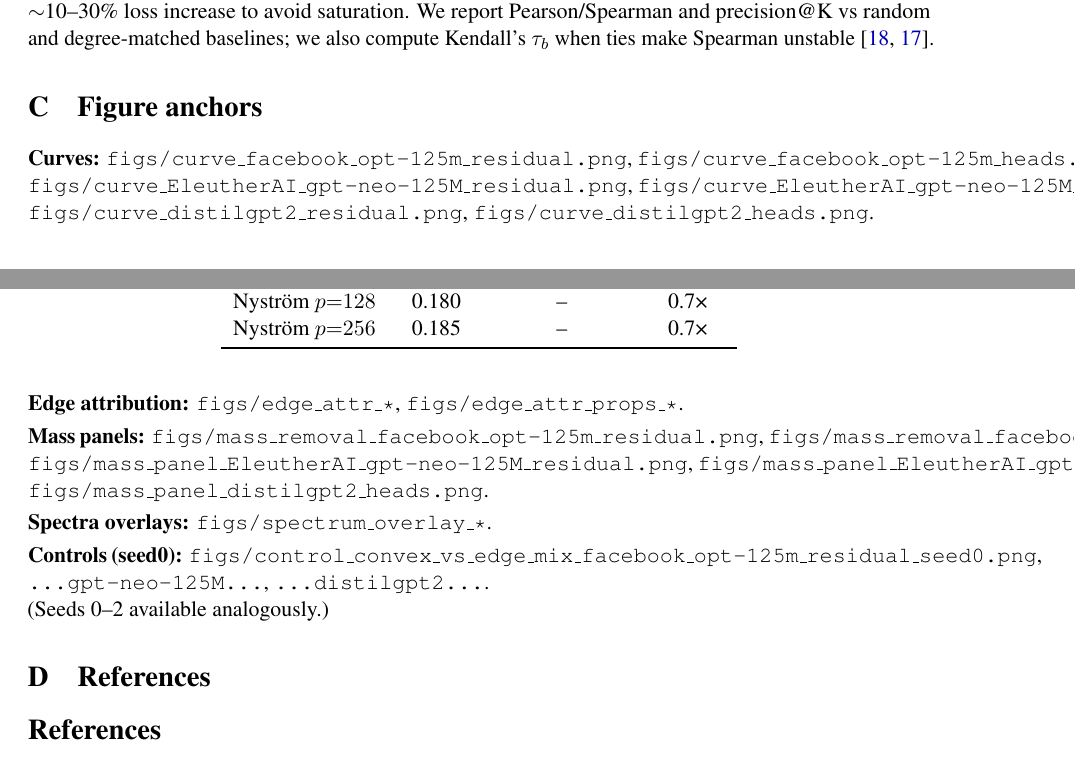
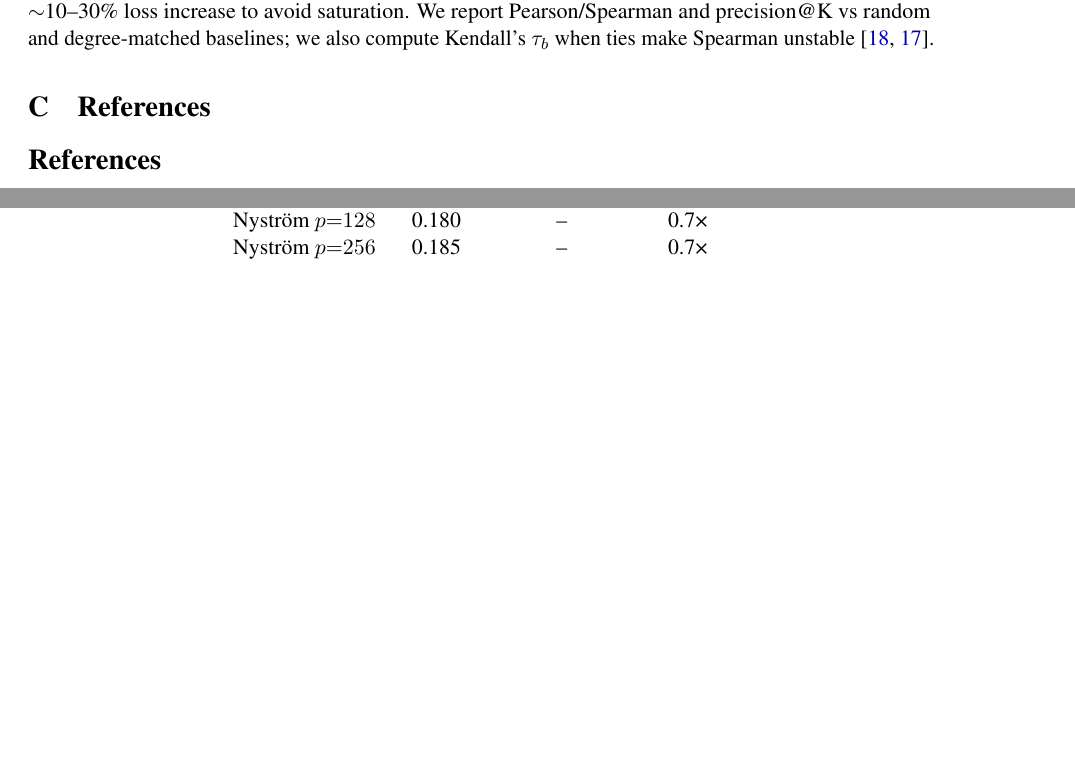
Before and after one commit to EliKLucas/GeoCert, a LaTeX paper (paper/geocert_paper.tex): two parts of pages 13 and 14 of 18 before the commit and two parts of pages 13 and 14 of 17 after it, joined at a grey line, cut so that both start at the same text, the shorter picture padded with empty space. Compiled offline with pdfLaTeX.

Commit message:
Hide Figure anchors from PDF via toggle; keep for internal reference

```diff
--- a/paper/geocert_paper.tex
+++ b/paper/geocert_paper.tex
@@ -43,6 +43,10 @@
 \newcommand{\ip}[2]{\left\langle #1,\,#2\right\rangle}
 % Ensure consistent negative-number rendering in text/tables
 \newcommand{\negnum}[1]{\ensuremath{-#1}}
+
+% ----- Internal toggles -----
+\newif\ifshowanchors
+\showanchorsfalse
 
 % ----- Title -----
 \title{GeoCert: Coordinate-Free Geometric Consistency Tests\\
@@ -794,15 +798,19 @@ $\tau_{ij}=(\hat u_i-\hat u_j)^2$, with $\hat u=Ju$. Negative-load $L_i=(B_-)_{i
 \subsection*{RFC protocol (corrupt/rescue)}\label{app:rfc-protocol}
 We follow a standard corrupt/rescue protocol. For a layer $\ell$ with node activations $h^{(\ell)}$, \emph{corrupt-all} replaces $h^{(\ell)}$ with a mismatched batch (or adds calibrated Gaussian noise) with strength $\alpha$; \emph{rescue-$i$} repeats corrupt-all but restores node $i$. Impact is $\Delta\mathcal{L}_i=\mathcal{L}(\text{corrupt-all})-\mathcal{L}(\text{rescue-}i)$. We calibrate $\alpha$ for a $\sim$10--30\% loss increase to avoid saturation. We report Pearson/Spearman and precision@K vs random and degree-matched baselines; we also compute Kendall's $\tau_b$ when ties make Spearman unstable \citep{Kendall1938,Spearman1904}.
 
+\ifshowanchors
 \section{Figure anchors}\label{app:figs}
-\textbf{Curves:} \texttt{figs/curve\_facebook\_opt-125m\_residual.png}, \texttt{figs/curve\_facebook\_opt-125m\_heads.png};\\
-\texttt{figs/curve\_EleutherAI\_gpt-neo-125M\_residual.png}, \texttt{figs/curve\_EleutherAI\_gpt-neo-125M\_heads.png};\\
-\texttt{figs/curve\_distilgpt2\_residual.png}, \texttt{figs/curve\_distilgpt2\_heads.png}.\\[0.25em]
-\textbf{Edge attribution:} \texttt{figs/edge\_attr\_*}, \texttt{figs/edge\_attr\_props\_*}.\\[0.25em]
-\textbf{Mass panels:} \texttt{figs/mass\_removal\_facebook\_opt-125m\_residual.png}, \texttt{figs/mass\_removal\_facebook\_opt-125m\_heads.png}; \texttt{figs/mass\_panel\_EleutherAI\_gpt-neo-125M\_residual.png}, \texttt{figs/mass\_panel\_EleutherAI\_gpt-neo-125M\_heads.png}; \texttt{figs/mass\_panel\_distilgpt2\_heads.png}.\\[0.25em]
-\textbf{Spectra overlays:} \texttt{figs/spectrum\_overlay\_*}.\\[0.25em]
-\textbf{Controls (seed0):} \texttt{figs/control\_convex\_vs\_edge\_mix\_facebook\_opt-125m\_residual\_seed0.png}, \texttt{...gpt-neo-125M...}, \texttt{...distilgpt2...}.\\
-(Seeds 0--2 available analogously.)
+\begin{itemize}[leftmargin=1.25em]
+\item \textbf{Curves:} \path{figs/curve_facebook_opt-125m_residual.png}, \path{figs/curve_facebook_opt-125m_heads.png};\\
+\path{figs/curve_EleutherAI_gpt-neo-125M_residual.png}, \path{figs/curve_EleutherAI_gpt-neo-125M_heads.png};\\
+\path{figs/curve_distilgpt2_residual.png}, \path{figs/curve_distilgpt2_heads.png}.
+\item \textbf{Edge attribution:} \path{figs/edge_attr_*}, \path{figs/edge_attr_props_*}.
+\item \textbf{Mass panels:} \path{figs/mass_removal_facebook_opt-125m_residual.png}, \path{figs/mass_removal_facebook_opt-125m_heads.png}; \path{figs/mass_panel_EleutherAI_gpt-neo-125M_residual.png}, \path{figs/mass_panel_EleutherAI_gpt-neo-125M_heads.png}; \path{figs/mass_panel_distilgpt2_heads.png}.
+\item \textbf{Spectra overlays:} \path{figs/spectrum_overlay_*}.
+\item \textbf{Controls (seed0):} \path{figs/control_convex_vs_edge_mix_facebook_opt-125m_residual_seed0.png}, \texttt{...gpt-neo-125M...}, \texttt{...distilgpt2...}.\\
+\textit{(Seeds 0--2 available analogously.)}
+\end{itemize}
+\fi
 
 \section{References}
 \vspace{-0.25em}
```
